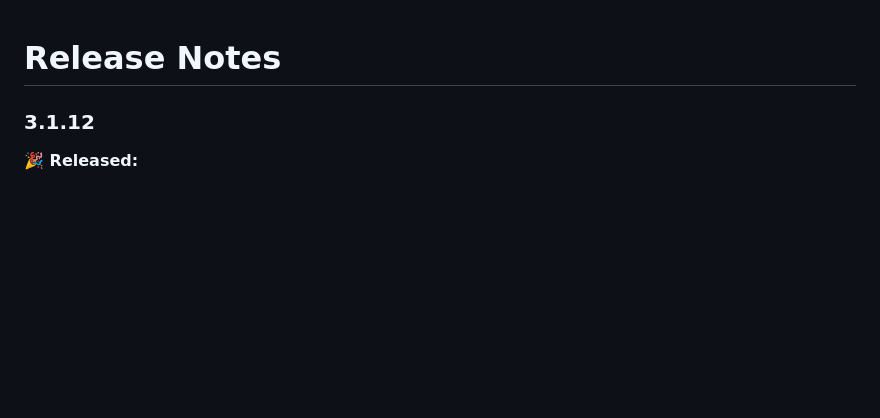
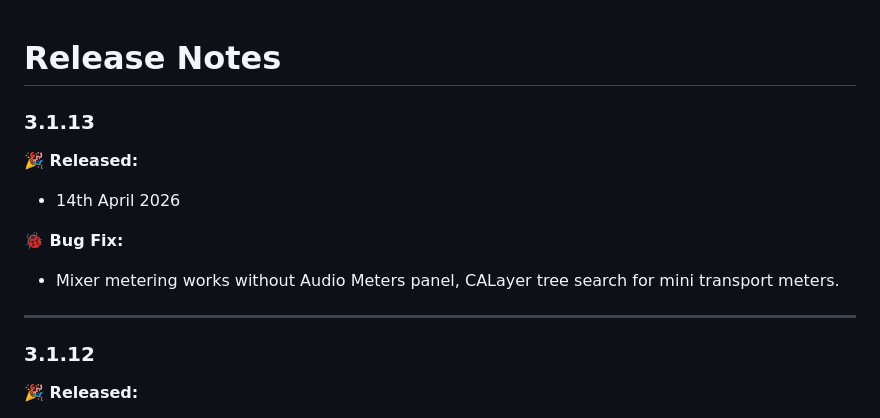
Before and after one commit to latenitefilms/SpliceKitWebsite, a Markdown page: docs/release-notes.md, the part around the change. GitHub-like rendering; blank space fills up the shorter version.

Commit message:
SpliceKit v3.1.13

```diff
--- a/docs/release-notes.md
+++ b/docs/release-notes.md
@@ -1,4 +1,14 @@
 # Release Notes
+
+### 3.1.13
+
+**🎉 Released:**
+- 14th April 2026
+
+**🐞 Bug Fix:**
+- Mixer metering works without Audio Meters panel, CALayer tree search for mini transport meters.
+
+---
 
 ### 3.1.12
 
```
